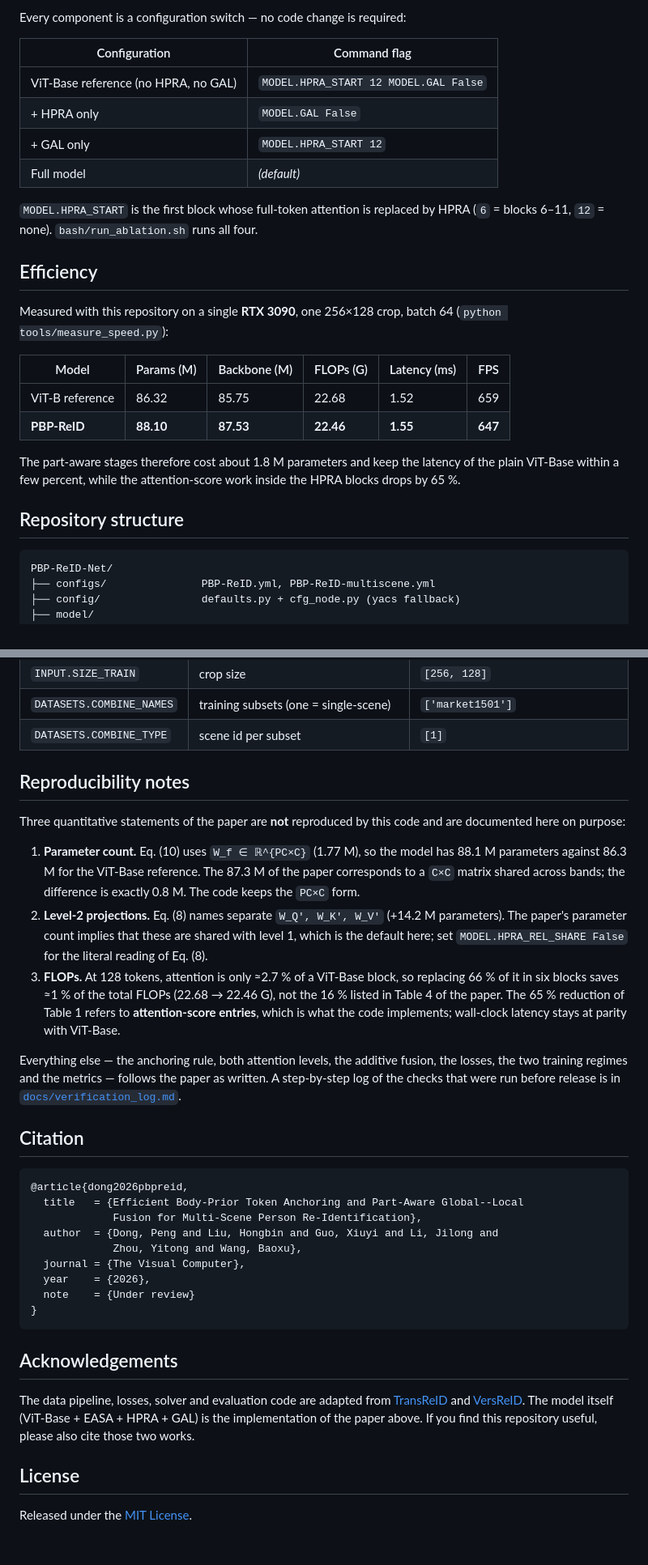
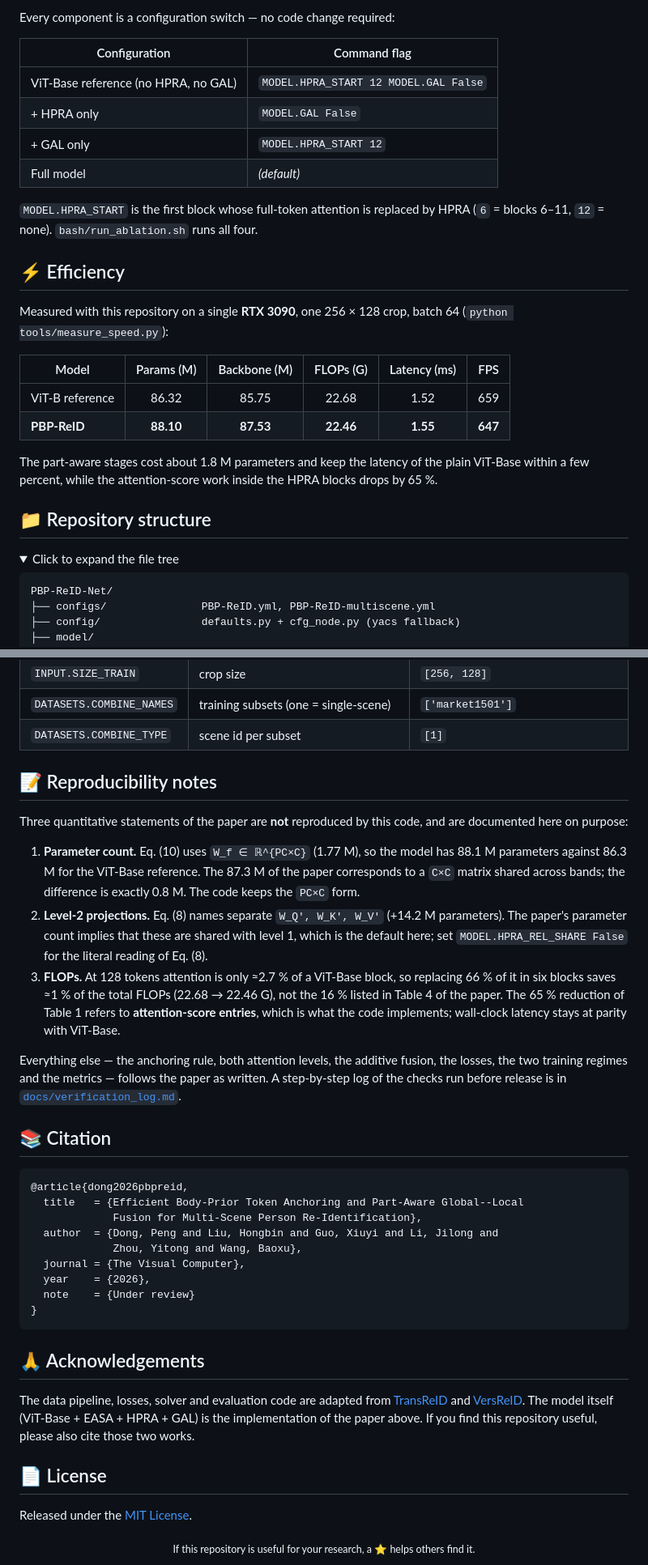
Before and after one commit to dongpeng011/PBP-ReID-Net, a Markdown page: README.md, 2 parts joined by grey strips. Shown at 81% size. GitHub-like rendering; folded sections open; blank space fills up the shorter version.

````diff
--- a/README.md
+++ b/README.md
@@ -149,5 +162,5 @@ training splits are combined under a unified label space.
 
-Every component is a configuration switch — no code change is required:
+Every component is a configuration switch — no code change required:
 
 | Configuration | Command flag |
 |---|---|
@@ -157,23 +170,26 @@ Every component is a configuration switch — no code change is required:
 | Full model | *(default)* |
 
 `MODEL.HPRA_START` is the first block whose full-token attention is replaced by
-HPRA (`6` = blocks 6–11, `12` = none). `bash/run_ablation.sh` runs all four.
+HPRA (`6` = blocks 6–11, `12` = none).  `bash/run_ablation.sh` runs all four.
 
-## Efficiency
+## ⚡ Efficiency
 
-Measured with this repository on a single **RTX 3090**, one 256×128 crop, batch
-64 (`python tools/measure_speed.py`):
+Measured with this repository on a single **RTX 3090**, one 256 × 128 crop,
+batch 64 (`python tools/measure_speed.py`):
 
 | Model | Params (M) | Backbone (M) | FLOPs (G) | Latency (ms) | FPS |
-|---|---|---|---|---|---|
+|---|:---:|:---:|:---:|:---:|:---:|
 | ViT-B reference | 86.32 | 85.75 | 22.68 | 1.52 | 659 |
 | **PBP-ReID** | **88.10** | **87.53** | **22.46** | **1.55** | **647** |
 
-The part-aware stages therefore cost about 1.8 M parameters and keep the
-latency of the plain ViT-Base within a few percent, while the attention-score
-work inside the HPRA blocks drops by 65 %.
+The part-aware stages cost about 1.8 M parameters and keep the latency of the
+plain ViT-Base within a few percent, while the attention-score work inside the
+HPRA blocks drops by 65 %.
 
-## Repository structure
+## 📁 Repository structure
+
+<details>
+<summary>Click to expand the file tree</summary>
 
 ```
 PBP-ReID-Net/
@@ -210,9 +231,11 @@ PBP-ReID-Net/
 | `DATASETS.COMBINE_NAMES` | training subsets (one = single-scene) | `['market1501']` |
 | `DATASETS.COMBINE_TYPE` | scene id per subset | `[1]` |
 
-## Reproducibility notes
+</details>
 
-Three quantitative statements of the paper are **not** reproduced by this code
+## 📝 Reproducibility notes
+
+Three quantitative statements of the paper are **not** reproduced by this code,
 and are documented here on purpose:
 
 1. **Parameter count.** Eq. (10) uses `W_f ∈ ℝ^{PC×C}` (1.77 M), so the model has
@@ -223,7 +246,7 @@ and are documented here on purpose:
    (+14.2 M parameters). The paper's parameter count implies that these are
    shared with level 1, which is the default here; set
    `MODEL.HPRA_REL_SHARE False` for the literal reading of Eq. (8).
-3. **FLOPs.** At 128 tokens, attention is only ≈2.7 % of a ViT-Base block, so
+3. **FLOPs.** At 128 tokens attention is only ≈2.7 % of a ViT-Base block, so
    replacing 66 % of it in six blocks saves ≈1 % of the total FLOPs
    (22.68 → 22.46 G), not the 16 % listed in Table 4 of the paper. The 65 %
    reduction of Table 1 refers to **attention-score entries**, which is what the
@@ -231,10 +254,10 @@ and are documented here on purpose:
 
 Everything else — the anchoring rule, both attention levels, the additive
 fusion, the losses, the two training regimes and the metrics — follows the paper
-as written. A step-by-step log of the checks that were run before release is in
+as written. A step-by-step log of the checks run before release is in
 [`docs/verification_log.md`](docs/verification_log.md).
 
-## Citation
+## 📚 Citation
 
 ```bibtex
 @article{dong2026pbpreid,
@@ -248,7 +271,7 @@ as written. A step-by-step log of the checks that were run before release is in
 }
 ```
 
-## Acknowledgements
+## 🙏 Acknowledgements
 
 The data pipeline, losses, solver and evaluation code are adapted from
 [TransReID](https://github.com/damo-cv/TransReID) and
@@ -256,6 +279,8 @@ The data pipeline, losses, solver and evaluation code are adapted from
 (ViT-Base + EASA + HPRA + GAL) is the implementation of the paper above.
 If you find this repository useful, please also cite those two works.
 
-## License
+## 📄 License
 
 Released under the [MIT License](LICENSE).
+
+<div align="center"><sub>If this repository is useful for your research, a ⭐ helps others find it.</sub></div>
````
Also changed, not shown: other parts of README.md (+83 -65 lines), docs/assets/paper_fig2.png (added).
